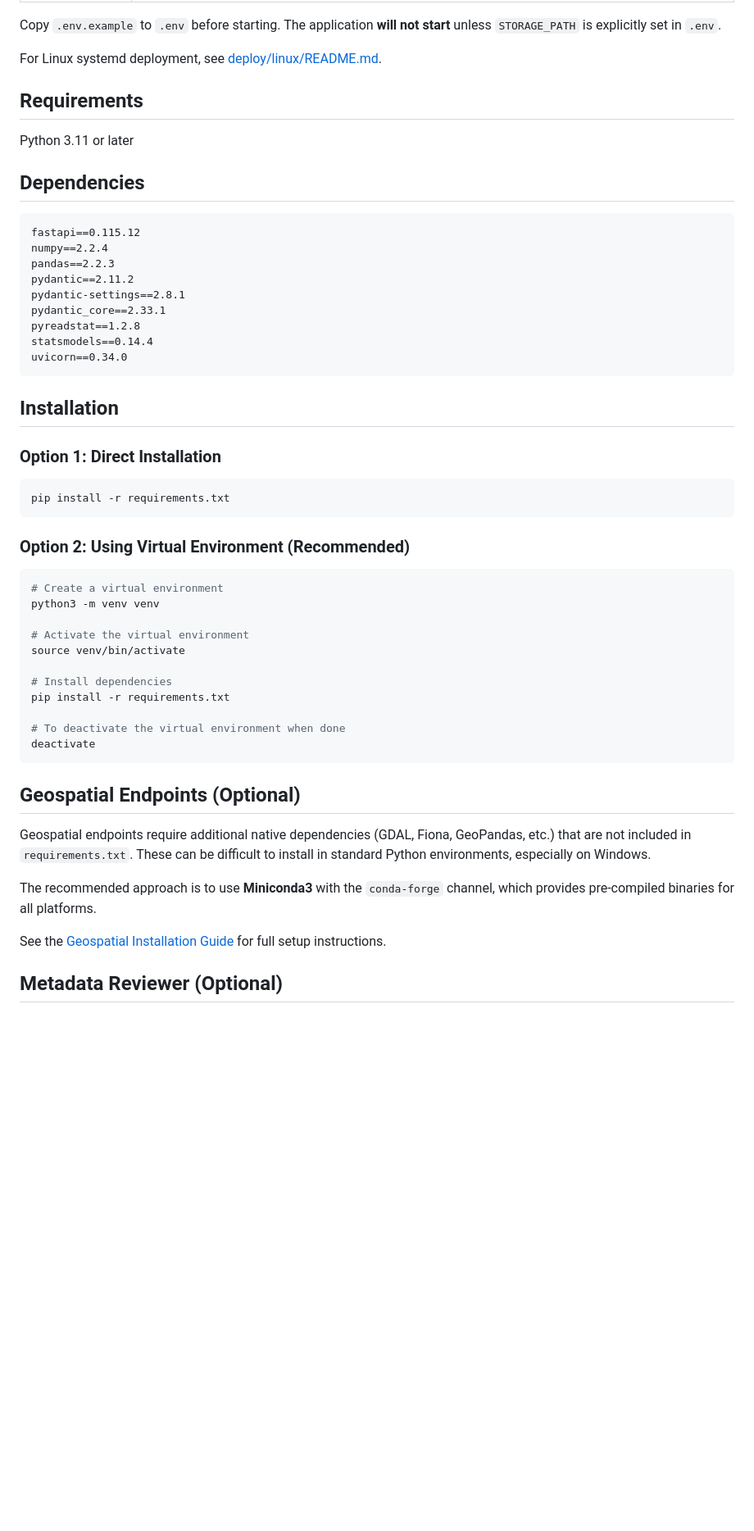
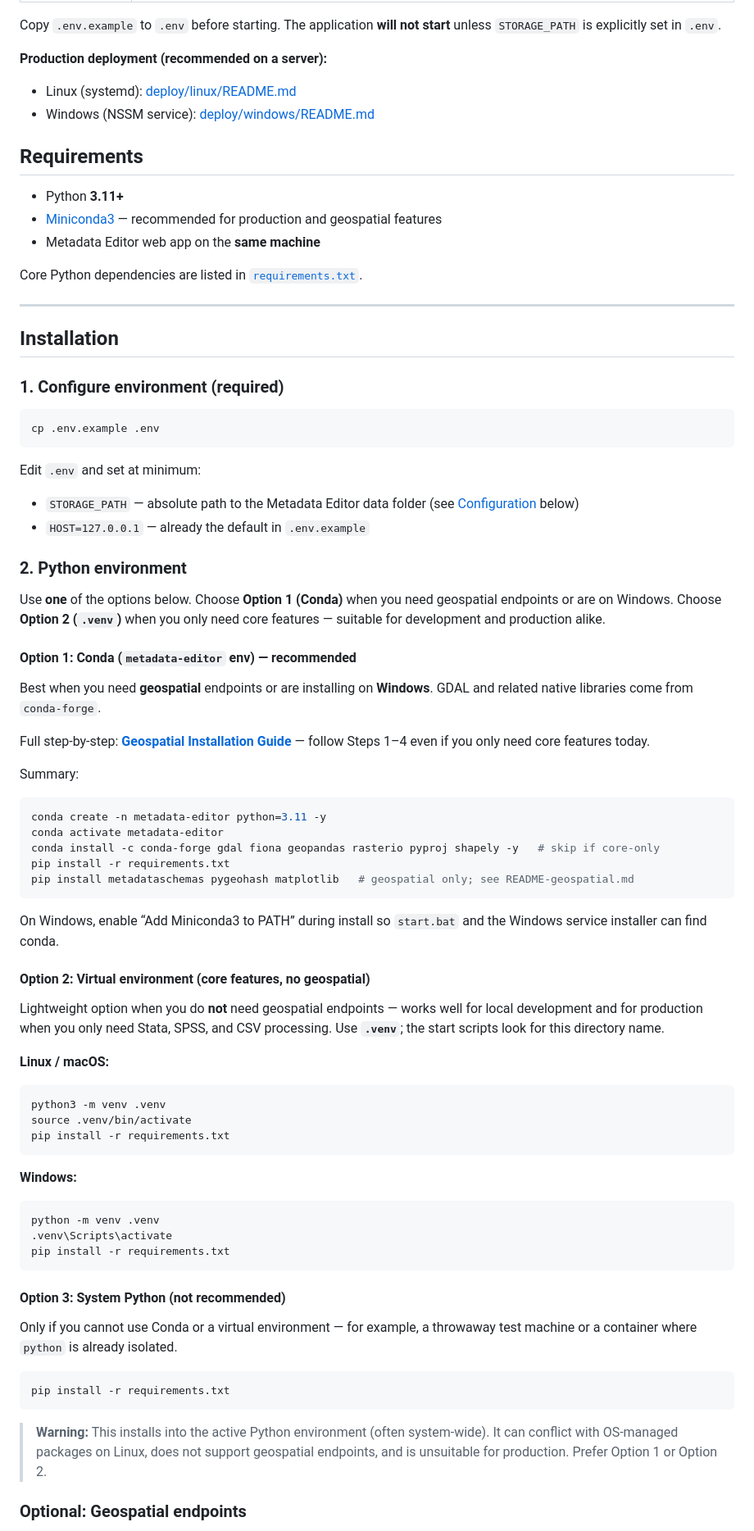
Before and after one commit to worldbank/metadata-editor-fastapi, a Markdown page: README.md, the part around one of its changes. Shown at 82% size. GitHub-like rendering; blank space fills up the shorter version.

Commit message:
Improve README setup and run instructions for local and production use

````diff
--- a/README.md
+++ b/README.md
@@ -31,55 +31,85 @@ This FastAPI service is a **local processing worker**, not a public API. It read
 
 Copy `.env.example` to `.env` before starting. The application **will not start** unless `STORAGE_PATH` is explicitly set in `.env`.
 
-For Linux systemd deployment, see [deploy/linux/README.md](deploy/linux/README.md).
+**Production deployment (recommended on a server):**
+
+- Linux (systemd): [deploy/linux/README.md](deploy/linux/README.md)
+- Windows (NSSM service): [deploy/windows/README.md](deploy/windows/README.md)
 
 ## Requirements
 
-Python 3.11 or later
+- Python **3.11+**
+- [Miniconda3](https://www.anaconda.com/docs/getting-started/miniconda/main) — recommended for production and geospatial features
+- Metadata Editor web app on the **same machine**
 
-## Dependencies
+Core Python dependencies are listed in [`requirements.txt`](requirements.txt).
 
-```
-fastapi==0.115.12
-numpy==2.2.4
-pandas==2.2.3
-pydantic==2.11.2
-pydantic-settings==2.8.1
-pydantic_core==2.33.1
-pyreadstat==1.2.8
-statsmodels==0.14.4
-uvicorn==0.34.0
-```
+---
 
 ## Installation
 
-### Option 1: Direct Installation
+### 1. Configure environment (required)
+
+```bash
+cp .env.example .env
 ```
+
+Edit `.env` and set at minimum:
+
+- `STORAGE_PATH` — absolute path to the Metadata Editor data folder (see [Configuration](#storage-path-storage_path) below)
+- `HOST=127.0.0.1` — already the default in `.env.example`
+
+### 2. Python environment
+
+Use **one** of the options below. Choose **Option 1 (Conda)** when you need geospatial endpoints or are on Windows. Choose **Option 2 (`.venv`)** when you only need core features — suitable for development and production alike.
+
+#### Option 1: Conda (`metadata-editor` env) — recommended
+
+Best when you need **geospatial** endpoints or are installing on **Windows**. GDAL and related native libraries come from `conda-forge`.
+
+Full step-by-step: **[Geospatial Installation Guide](README-geospatial.md)** — follow Steps 1–4 even if you only need core features today.
+
+Summary:
+
+```bash
+conda create -n metadata-editor python=3.11 -y
+conda activate metadata-editor
+conda install -c conda-forge gdal fiona geopandas rasterio pyproj shapely -y   # skip if core-only
+pip install -r requirements.txt
+pip install metadataschemas pygeohash matplotlib   # geospatial only; see README-geospatial.md
+```
+
+On Windows, enable “Add Miniconda3 to PATH” during install so `start.bat` and the Windows service installer can find conda.
+
+#### Option 2: Virtual environment (core features, no geospatial)
+
+Lightweight option when you do **not** need geospatial endpoints — works well for local development and for production when you only need Stata, SPSS, and CSV processing. Use **`.venv`**; the start scripts look for this directory name.
+
+**Linux / macOS:**
+
+```bash
+python3 -m venv .venv
+source .venv/bin/activate
 pip install -r requirements.txt
 ```
 
-### Option 2: Using Virtual Environment (Recommended)
-```bash
-# Create a virtual environment
-python3 -m venv venv
+**Windows:**
 
-# Activate the virtual environment
-source venv/bin/activate
-
-# Install dependencies
+```bat
+python -m venv .venv
+.venv\Scripts\activate
 pip install -r requirements.txt
-
-# To deactivate the virtual environment when done
-deactivate
 ```
 
-## Geospatial Endpoints (Optional)
+#### Option 3: System Python (not recommended)
 
-Geospatial endpoints require additional native dependencies (GDAL, Fiona, GeoPandas, etc.) that are not included in `requirements.txt`. These can be difficult to install in standard Python environments, especially on Windows.
+Only if you cannot use Conda or a virtual environment — for example, a throwaway test machine or a container where `python` is already isolated.
 
-The recommended approach is to use **Miniconda3** with the `conda-forge` channel, which provides pre-compiled binaries for all platforms.
+```bash
+pip install -r requirements.txt
+```
 
-See the [Geospatial Installation Guide](README-geospatial.md) for full setup instructions.
+> **Warning:** This installs into the active Python environment (often system-wide). It can conflict with OS-managed packages on Linux, does not support geospatial endpoints, and is unsuitable for production. Prefer Option 1 or Option 2.
 
-## Metadata Reviewer (Optional)
+### Optional: Geospatial endpoints
 
````
Also changed, not shown: other parts of README.md (+56 -50 lines).
